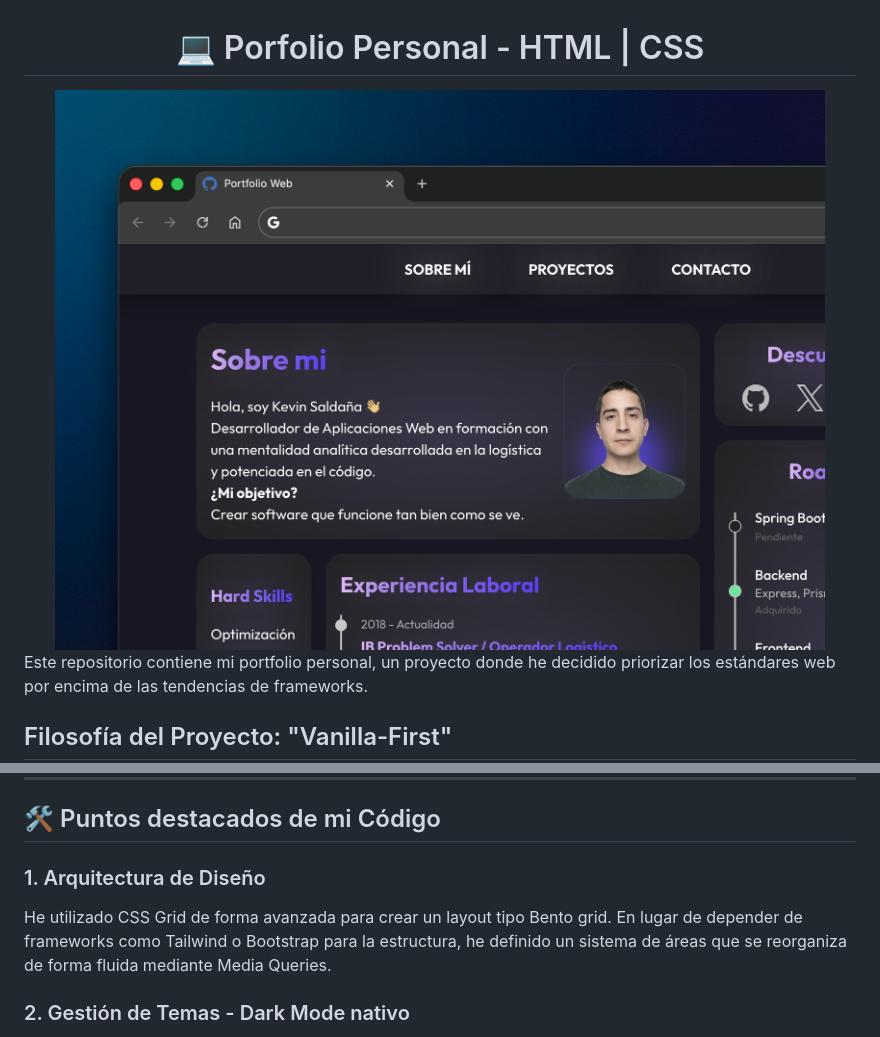
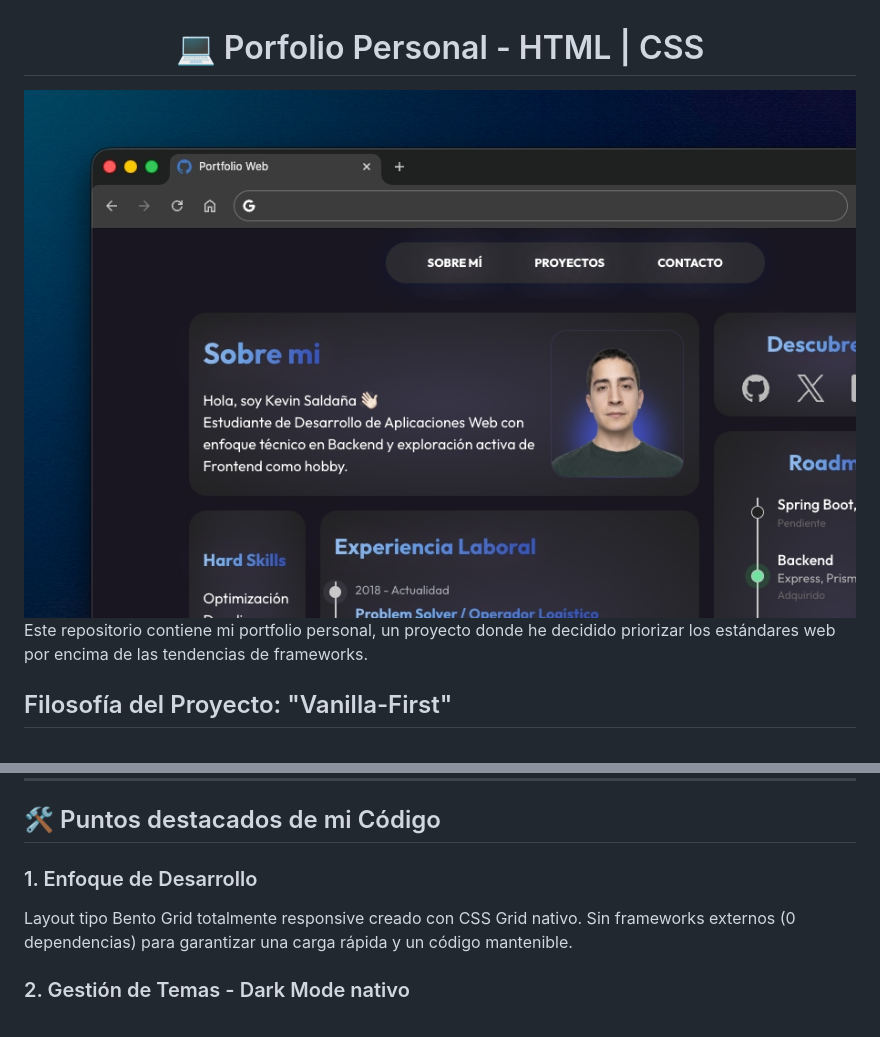
Before and after one commit to kjsaldana/porfolio.web, a Markdown page: README.md, 2 parts joined by grey strips. Drawn GitHub-style; pictures changed too: screenshots/preview.jpg.

Commit message:
docs: Update screenshot

```diff
--- a/README.md
+++ b/README.md
@@ -18,8 +18,8 @@ En pleno **2026** y un ecosistema saturado de frameworks y librerías pesadas, e
 
 ## 🛠️ Puntos destacados de mi Código
 
-### 1. Arquitectura de Diseño
-He utilizado CSS Grid de forma avanzada para crear un layout tipo Bento grid. En lugar de depender de frameworks como Tailwind o Bootstrap para la estructura, he definido un sistema de áreas que se reorganiza de forma fluida mediante Media Queries.
+### 1. Enfoque de Desarrollo
+Layout tipo Bento Grid totalmente responsive creado con CSS Grid nativo. Sin frameworks externos (0 dependencias) para garantizar una carga rápida y un código mantenible.
 
 ### 2. Gestión de Temas - Dark Mode nativo
 He implementado el modo oscuro aprovechando las capacidades modernas de CSS como la pseudo-clase `:has()` y las Custom Properties (Variables CSS). Esto permite cambiar toda la paleta de colores del sitio con una sola casilla de verificación sin escribir una sola línea de lógica compleja en JavaScript
```
